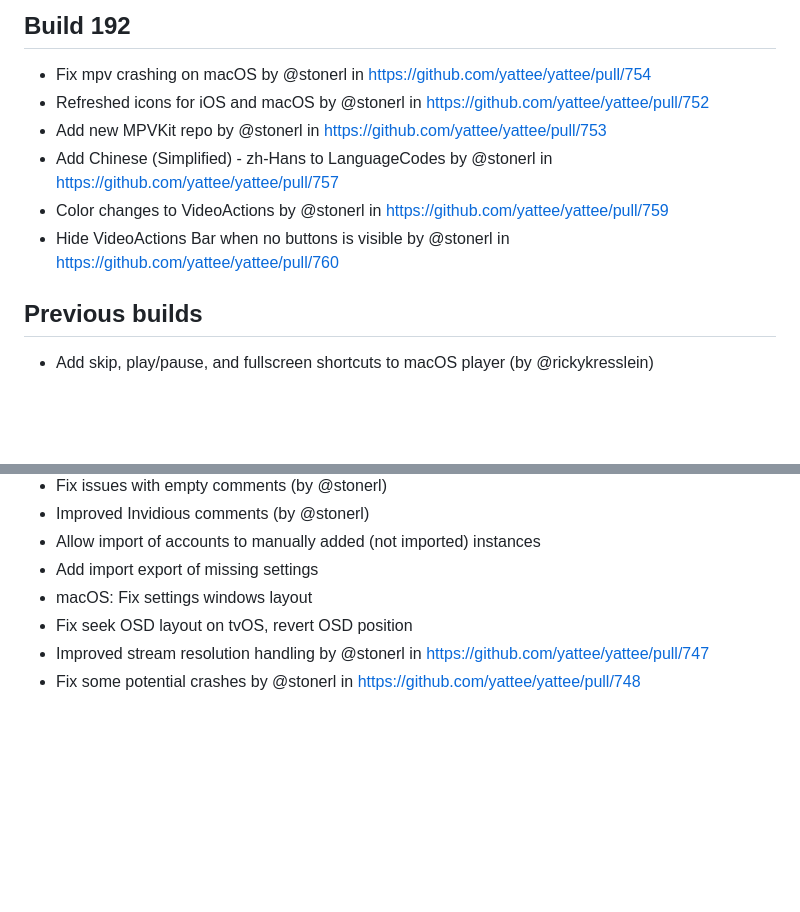
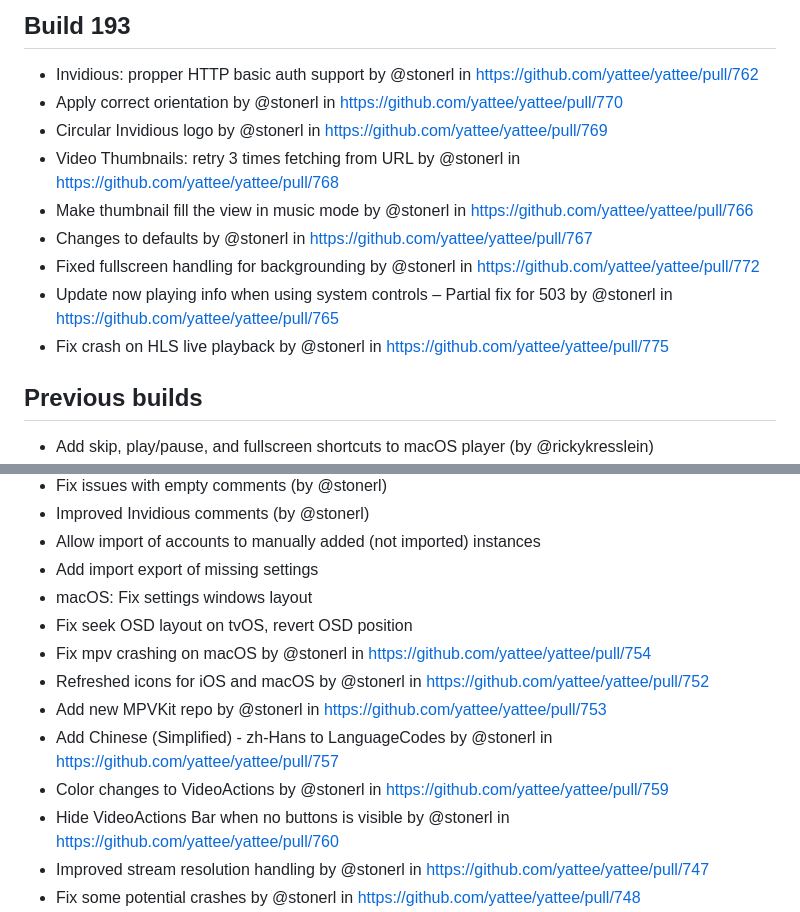
Before and after one commit to yattee/yattee, a Markdown page: CHANGELOG.md, 2 parts joined by grey strips. Drawn GitHub-style; blank space fills up the shorter version.

Commit message:
Update CHANGELOG

```diff
--- a/CHANGELOG.md
+++ b/CHANGELOG.md
@@ -1,10 +1,13 @@
-## Build 192
-* Fix mpv crashing on macOS by @stonerl in https://github.com/yattee/yattee/pull/754
-* Refreshed icons for iOS and macOS by @stonerl in https://github.com/yattee/yattee/pull/752
-* Add new MPVKit repo by @stonerl in https://github.com/yattee/yattee/pull/753
-* Add Chinese (Simplified) - zh-Hans to LanguageCodes by @stonerl in https://github.com/yattee/yattee/pull/757
-* Color changes to VideoActions by @stonerl in https://github.com/yattee/yattee/pull/759
-* Hide VideoActions Bar when no buttons is visible by @stonerl in https://github.com/yattee/yattee/pull/760
+## Build 193
+* Invidious: propper HTTP basic auth support by @stonerl in https://github.com/yattee/yattee/pull/762
+* Apply correct orientation by @stonerl in https://github.com/yattee/yattee/pull/770
+* Circular Invidious logo by @stonerl in https://github.com/yattee/yattee/pull/769
+* Video Thumbnails: retry 3 times fetching from URL by @stonerl in https://github.com/yattee/yattee/pull/768
+* Make thumbnail fill the view in music mode by @stonerl in https://github.com/yattee/yattee/pull/766
+* Changes to defaults by @stonerl in https://github.com/yattee/yattee/pull/767
+* Fixed fullscreen handling for backgrounding by @stonerl in https://github.com/yattee/yattee/pull/772
+* Update now playing info when using system controls – Partial fix for 503 by @stonerl in https://github.com/yattee/yattee/pull/765
+* Fix crash on HLS live playback by @stonerl in https://github.com/yattee/yattee/pull/775
 
 ## Previous builds
 * Add skip, play/pause, and fullscreen shortcuts to macOS player (by @rickykresslein)
@@ -23,6 +26,12 @@
 * Add import export of missing settings
 * macOS: Fix settings windows layout
 * Fix seek OSD layout on tvOS, revert OSD position
+* Fix mpv crashing on macOS by @stonerl in https://github.com/yattee/yattee/pull/754
+* Refreshed icons for iOS and macOS by @stonerl in https://github.com/yattee/yattee/pull/752
+* Add new MPVKit repo by @stonerl in https://github.com/yattee/yattee/pull/753
+* Add Chinese (Simplified) - zh-Hans to LanguageCodes by @stonerl in https://github.com/yattee/yattee/pull/757
+* Color changes to VideoActions by @stonerl in https://github.com/yattee/yattee/pull/759
+* Hide VideoActions Bar when no buttons is visible by @stonerl in https://github.com/yattee/yattee/pull/760
 * Improved stream resolution handling by @stonerl in https://github.com/yattee/yattee/pull/747
 * Fix some potential crashes by @stonerl in https://github.com/yattee/yattee/pull/748
 * Fix regression and improve curentChapter handling by @stonerl in https://github.com/yattee/yattee/pull/749
```
